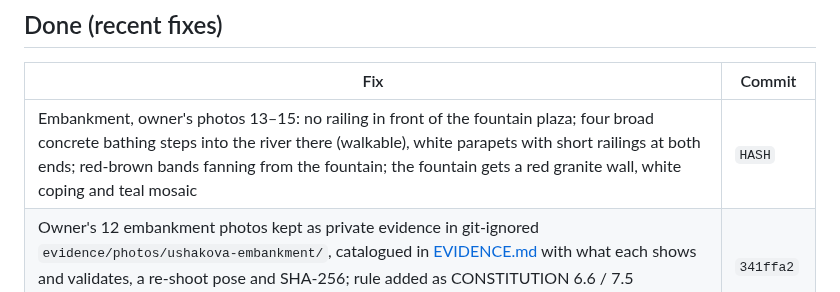
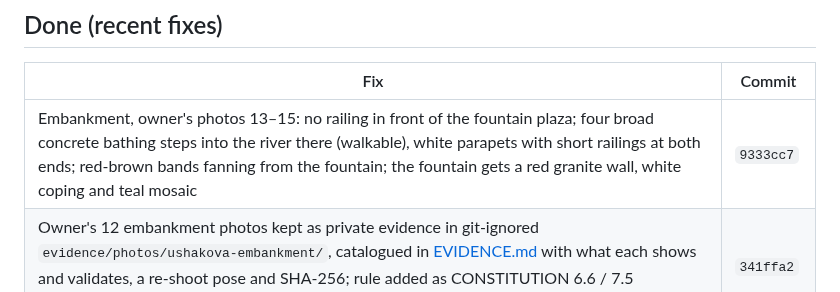
Before and after one commit to serhii-ilin/kherson, a Markdown page: docs/PROGRESS.md, the part around the change. GitHub-like rendering.

```diff
--- a/docs/PROGRESS.md
+++ b/docs/PROGRESS.md
@@ -68,7 +68,7 @@ Priority: **P1** must fix soon (licence or budget breach) · **P2** visible defe
 
 | Fix | Commit |
 |---|---|
-| Embankment, owner's photos 13–15: no railing in front of the fountain plaza; four broad concrete bathing steps into the river there (walkable), white parapets with short railings at both ends; red-brown bands fanning from the fountain; the fountain gets a red granite wall, white coping and teal mosaic | `HASH` |
+| Embankment, owner's photos 13–15: no railing in front of the fountain plaza; four broad concrete bathing steps into the river there (walkable), white parapets with short railings at both ends; red-brown bands fanning from the fountain; the fountain gets a red granite wall, white coping and teal mosaic | `9333cc7` |
 | Owner's 12 embankment photos kept as private evidence in git-ignored `evidence/photos/ushakova-embankment/`, catalogued in [EVIDENCE.md](EVIDENCE.md) with what each shows and validates, a re-shoot pose and SHA-256; rule added as CONSTITUTION 6.6 / 7.5 (`9de7cb5`) | `341ffa2` |
 | Stale pages after a deploy (GitHub Pages caches everything for 10 min and its headers can't be changed): each build gets an id (git sha), written to `version.json`; all world data is fetched with `?v=<id>`, so a new deploy never mixes with cached tiles. On start a newer `version.json` reopens the page once under `?v=<new id>` (a URL the cache has not seen); later checks (every 10 min, and when the tab comes back) show a «Є нова версія — оновити» button instead of interrupting | `5210101` |
 | Ushakova embankment rebuilt from the owner's photos: paving over the whole OSM pedestrian area (10.9k m², edge tiles split to follow the outline) with a red-brown band and coping along the quay wall; blue S-shaped railing posts with white tube rails along the 380 m river edge and the cannon bastion (solid for the walker); 47 black shepherd's-crook lamps with bell caps and globes (only the globes glow); wooden benches with cast-iron ends and bins along the park edge; white-kerbed rose beds down the middle; the Frigate monument on its mapped pedestal (red-brown relief, tapering granite pylon, bronze three-master); the cannon; the axial fountain on its OSM outline; a floating landing with gangway, canopy and three moored yachts; five yellow/green portal cranes on the port quay (separate `port-cranes` landmark). Paving uses a new `paving` mesh kind with a stronger depth bias so the fine ground no longer shows through. The old guessed 45 m deck and avenue plaza are gone. 129k + 2.7k triangles, 4 + 1 draw calls | `666e4e5` |
```
Also changed, not shown: docs/EVIDENCE.md (+1 -1 lines).
